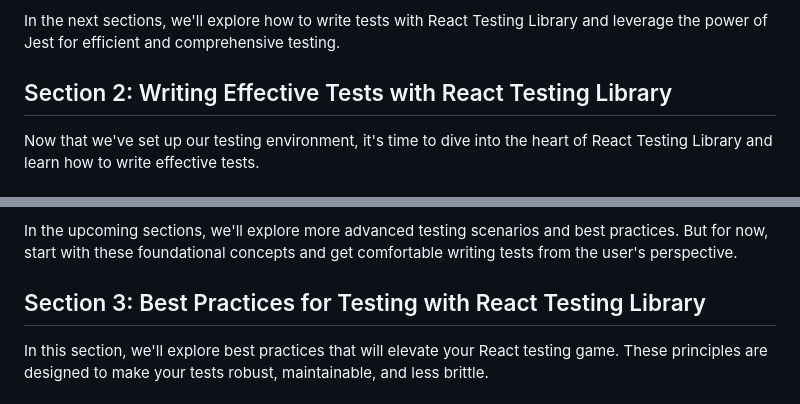
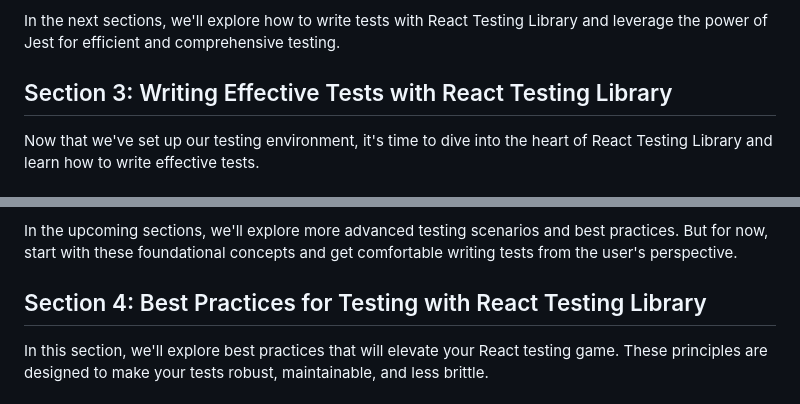
Before and after one commit to maiisthebest/flower-shop, a Markdown page: docs/getting-started.md, 2 parts joined by grey strips. Rendered like a GitHub page.

```diff
--- a/docs/getting-started.md
+++ b/docs/getting-started.md
@@ -61,7 +61,7 @@ React Testing Library integrates with Jest to make the testing process smoother
 
 In the next sections, we'll explore how to write tests with React Testing Library and leverage the power of Jest for efficient and comprehensive testing.
 
-## Section 2: Writing Effective Tests with React Testing Library
+## Section 3: Writing Effective Tests with React Testing Library
 
 Now that we've set up our testing environment, it's time to dive into the heart of React Testing Library and learn how to write effective tests.
 
@@ -126,7 +126,7 @@ As you write tests, keep the following principles in mind:
 
 In the upcoming sections, we'll explore more advanced testing scenarios and best practices. But for now, start with these foundational concepts and get comfortable writing tests from the user's perspective.
 
-## Section 3: Best Practices for Testing with React Testing Library
+## Section 4: Best Practices for Testing with React Testing Library
 
 In this section, we'll explore best practices that will elevate your React testing game. These principles are designed to make your tests robust, maintainable, and less brittle.
 
```
Also changed, not shown: other parts of docs/getting-started.md (+29 -29 lines).
